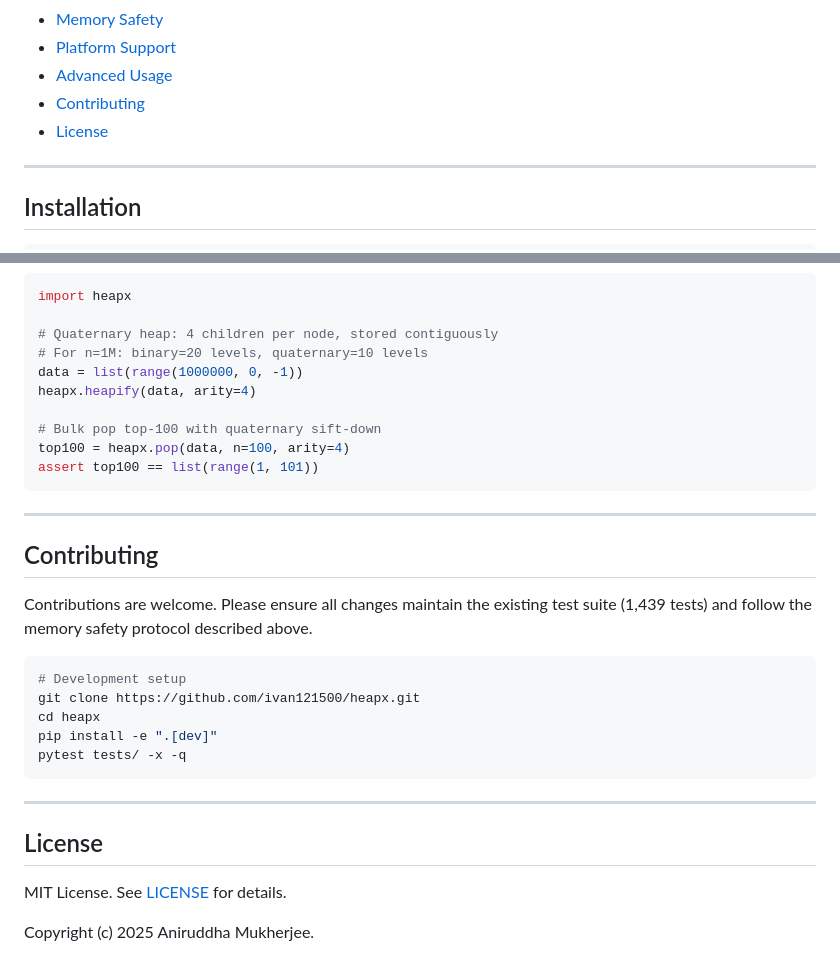
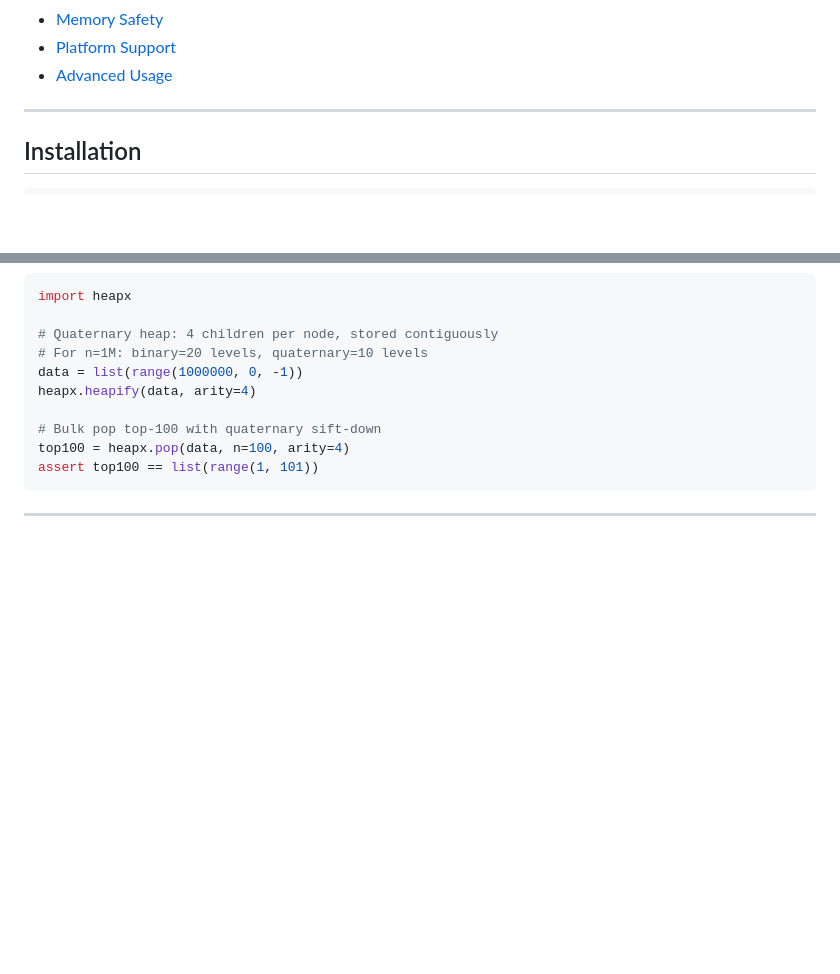
Before and after one commit to mukherjee08/heapx, a Markdown page: README.md, 2 parts joined by grey strips. GitHub-like rendering; blank space fills up the shorter version.

Commit message:
removed redundant sections from README.md
removed redundant sections for README.md

````diff
--- a/README.md
+++ b/README.md
@@ -46,8 +46,6 @@ The implementation delivers its performance through five concrete mechanisms:
 - [Memory Safety](#memory-safety)
 - [Platform Support](#platform-support)
 - [Advanced Usage](#advanced-usage)
-- [Contributing](#contributing)
-- [License](#license)
 
 ---
 
@@ -907,23 +905,3 @@ assert top100 == list(range(1, 101))
 ```
 
 ---
-
-## Contributing
-
-Contributions are welcome. Please ensure all changes maintain the existing test suite (1,439 tests) and follow the memory safety protocol described above.
-
-```bash
-# Development setup
-git clone https://github.com/ivan121500/heapx.git
-cd heapx
-pip install -e ".[dev]"
-pytest tests/ -x -q
-```
-
----
-
-## License
-
-MIT License. See [LICENSE](LICENSE) for details.
-
-Copyright (c) 2025 Aniruddha Mukherjee.
````
